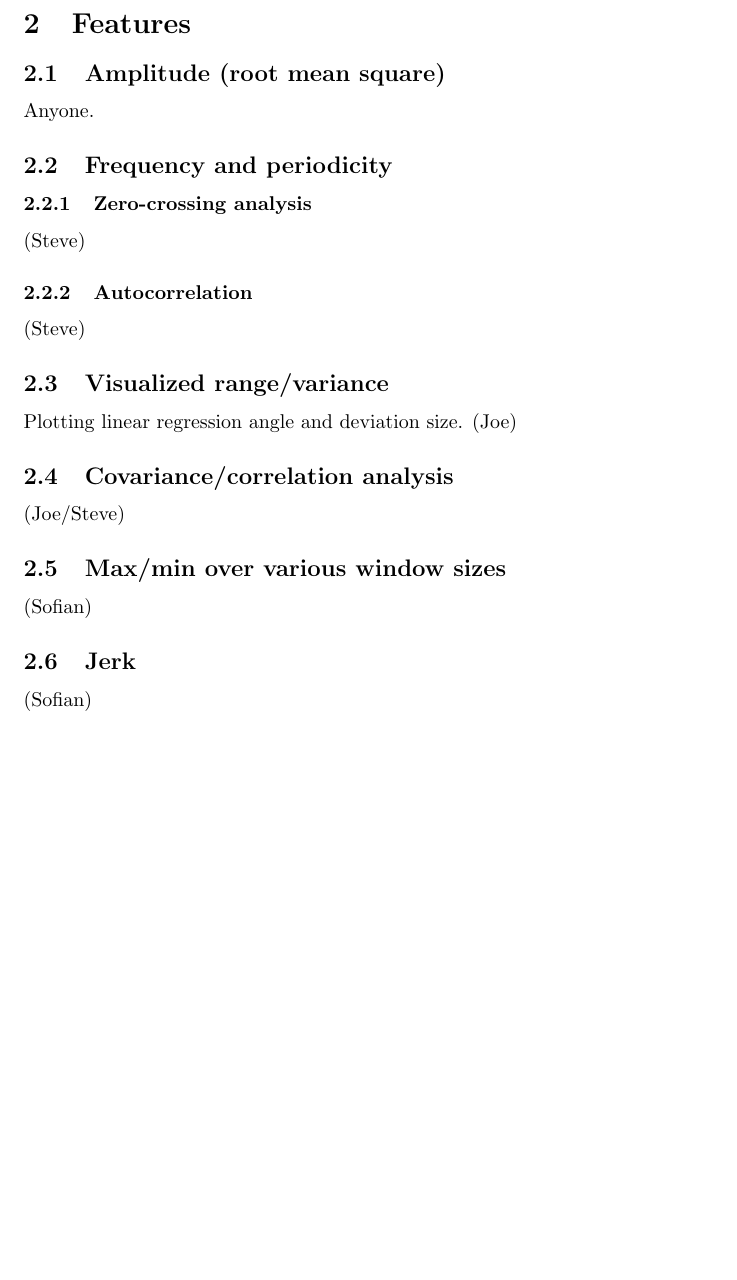
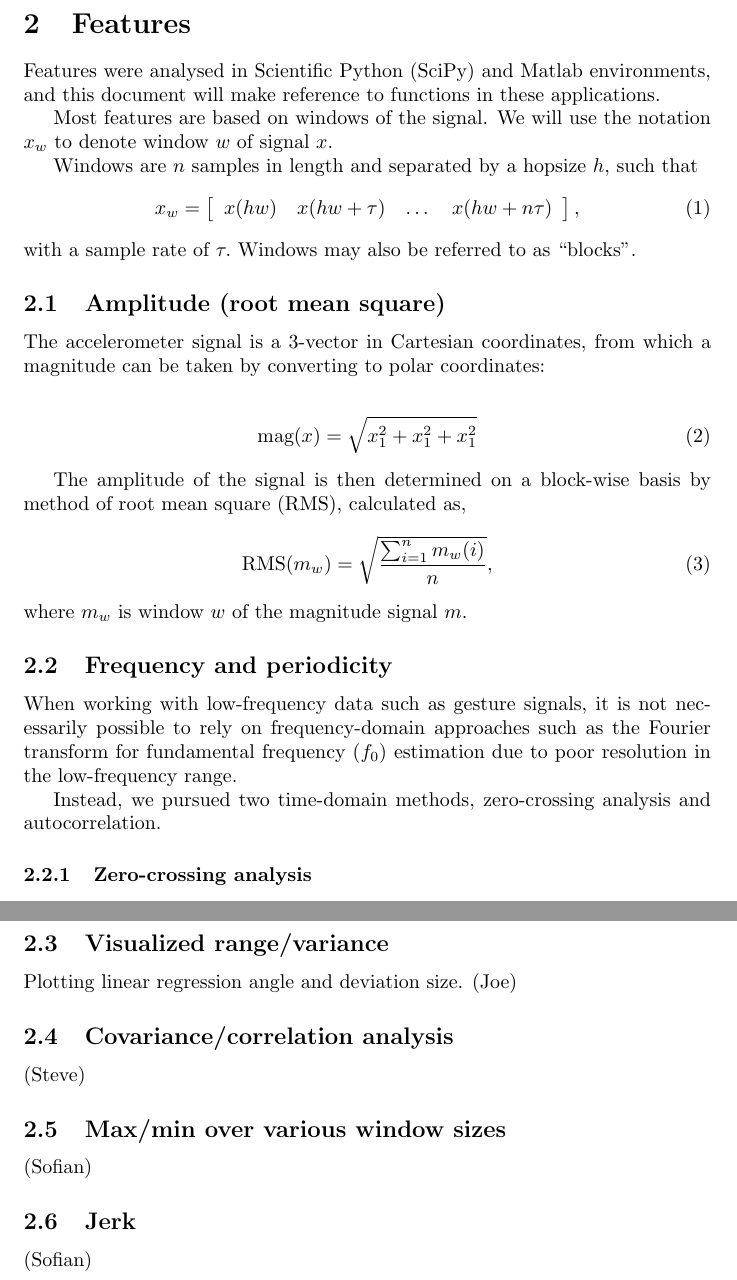
Before and after one commit to radarsat1/emergeData, a LaTeX paper (workshop1.5/report/w15report.tex): part of page 2 of 3 before the commit and two parts of pages 2 and 3 of 4 after it, the two joined at a grey line, cut so that both start at the same text, the shorter picture padded with empty space. Compiled offline with pdfLaTeX.

Commit message:
Work on w1.5 report.

```diff
--- a/workshop1.5/report/w15report.tex
+++ b/workshop1.5/report/w15report.tex
@@ -1,12 +1,14 @@
 \documentclass{article}
 \usepackage{xspace}
 \usepackage{graphicx}
+\usepackage{amsmath}
 
 \title{Technical report for Workshop 1.5 data analysis}
 \author{S.~Sinclair}
 
 \newcommand{\emerge}{\textsc{[E]merge}\xspace}
 \newcommand{\todo}[1]{\emph{To do: #1}}
+\newcommand{\func}[1]{\texttt{#1}}
 
 \begin{document}
 \maketitle
@@ -51,12 +53,46 @@ afterwards.
 
 \section{Features}
 
+Features were analysed in Scientific Python (SciPy) and Matlab
+environments, and this document will make reference to functions in
+these applications.
+
+Most features are based on windows of the signal.  We will use the
+notation $x_w$ to denote window $w$ of signal $x$.
+
+Windows are $n$ samples in length and separated by a hopsize $h$, such
+that
+\begin{align}
+x_w &= \left[\begin{array}{cccc}x(hw)&x(hw+\tau)&\dots&x(hw + n\tau)\end{array}\right],
+\end{align}
+with a sample rate of $\tau.$
+Windows may also be referred to as ``blocks''.
+
 \subsection{Amplitude (root mean square)}
 
-Anyone.
+The accelerometer signal is a 3-vector in Cartesian coordinates, from
+which a magnitude can be taken by converting to polar coordinates:
+
+\begin{align}
+\textrm{mag}(x) &= \sqrt{x_1^2 + x_1^2 + x_1^2}
+\end{align}
+
+The amplitude of the signal is then determined on a block-wise basis
+by method of root mean square (RMS), calculated as,
+\begin{align}
+\textrm{RMS}(m_w) &= \sqrt\frac{\sum^n_{i=1}{m_w(i)}}{n},
+\end{align}
+where $m_w$ is window $w$ of the magnitude signal $m$.
 
 \subsection{Frequency and periodicity}
 
+When working with low-frequency data such as gesture signals, it is
+not necessarily possible to rely on frequency-domain approaches such
+as the Fourier transform for fundamental frequency ($f_0$) estimation
+due to poor resolution in the low-frequency range.
+
+Instead, we pursued two time-domain methods, zero-crossing analysis
+and autocorrelation.
+
 \subsubsection{Zero-crossing analysis}
 
-(Steve)
@@ -63,4 +126,3 @@ Anyone.
 
 \subsubsection{Autocorrelation}
 
-(Steve)
@@ -71,7 +151,7 @@ Plotting linear regression angle and deviation size. (Joe)
 
 \subsection{Covariance/correlation analysis}
 
-(Joe/Steve)
+(Steve)
 
 \subsection{Max/min over various window sizes}
 
```
Also changed, not shown: workshop1.5/report/w15report.tex (45 more changed lines).
